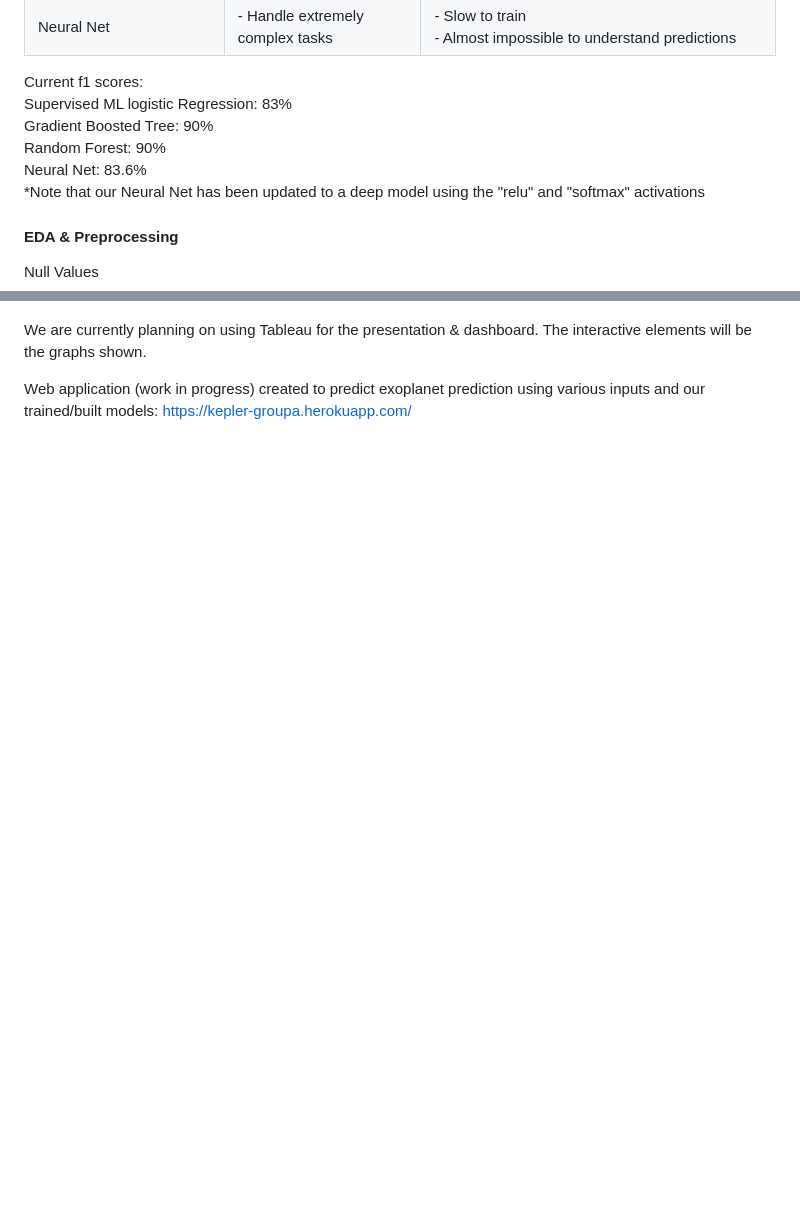
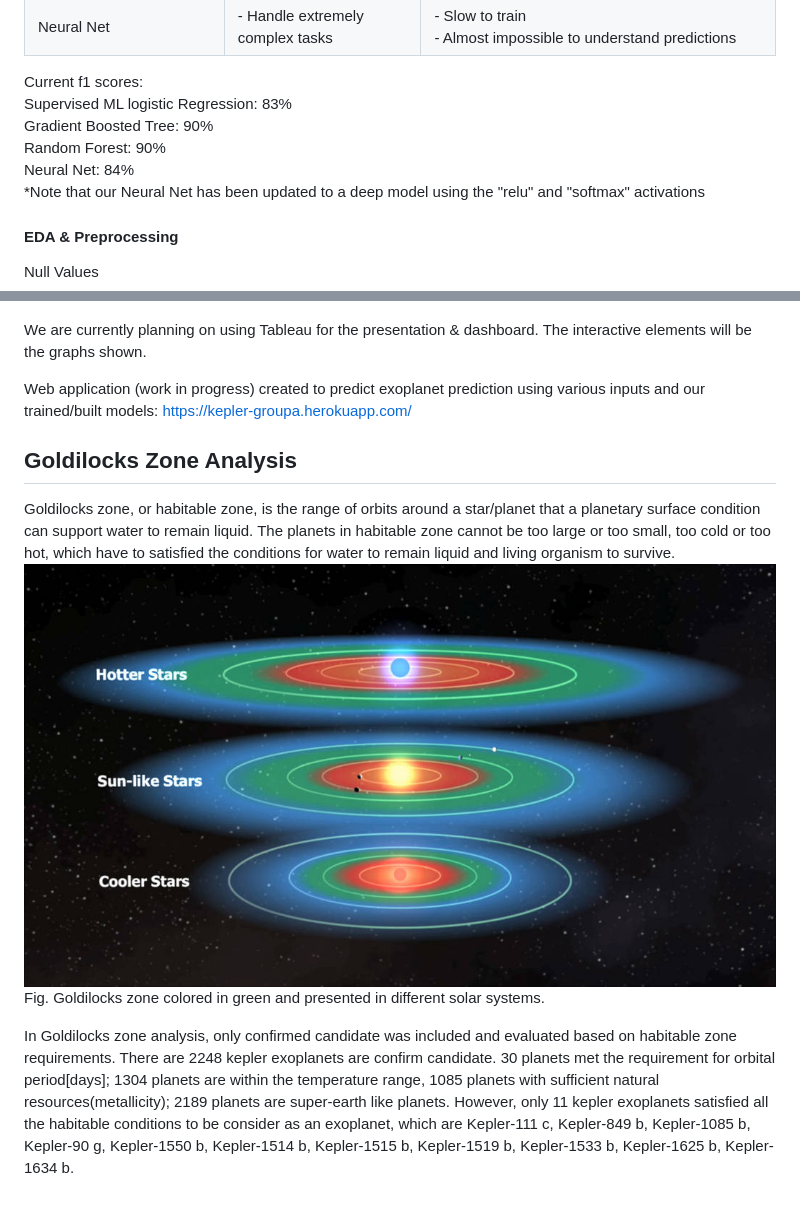
Before and after one commit to Rander417/KeplerExoplanet, a Markdown page: README.md, 2 parts joined by grey strips. GitHub-like rendering; pictures changed too: images/habitable_zone/complifezone.jpg (added); blank space fills up the shorter version.

```diff
--- a/README.md
+++ b/README.md
@@ -50,7 +50,7 @@ Current f1 scores:<br>
 Supervised ML logistic Regression: 83%<br>
 Gradient Boosted Tree: 90%<br>
 Random Forest: 90%<br>
-Neural Net: 83.6%<br>
+Neural Net: 84%<br>
 *Note that our Neural Net has been updated to a deep model using the "relu" and "softmax" activations
 
 #### EDA & Preprocessing
@@ -102,3 +102,10 @@ Google slides drafting: https://docs.google.com/presentation/d/1aQ9Man76uhiFXY43
 We are currently planning on using Tableau for the presentation & dashboard. The interactive elements will be the graphs shown.
 
 Web application (work in progress) created to predict exoplanet prediction using various inputs and our trained/built models: https://kepler-groupa.herokuapp.com/
+
+## Goldilocks Zone Analysis
+Goldilocks zone, or habitable zone, is the range of orbits around a star/planet that a planetary surface condition can support water to remain liquid. The planets in habitable zone cannot be too large or too small, too cold or too hot, which have to satisfied the conditions for water to remain liquid and living organism to survive.
+![complifezone.jpg)](images/habitable_zone/complifezone.jpg)
+Fig. Goldilocks zone colored in green and presented in different solar systems.
+
+In Goldilocks zone analysis, only confirmed candidate was included and evaluated based on habitable zone requirements. There are 2248 kepler exoplanets are confirm candidate. 30 planets met the requirement for orbital period[days]; 1304 planets are within the temperature range, 1085 planets with sufficient natural resources(metallicity); 2189 planets are super-earth like planets. However, only 11 kepler exoplanets satisfied all the habitable conditions to be consider as an exoplanet, which are Kepler-111 c, Kepler-849 b, Kepler-1085 b, Kepler-90 g, Kepler-1550 b, Kepler-1514 b, Kepler-1515 b, Kepler-1519 b, Kepler-1533 b, Kepler-1625 b, Kepler-1634 b.
```
Also changed, not shown: Database/ERD - Kepler Exoplant Project.jpg, 17 other files.
